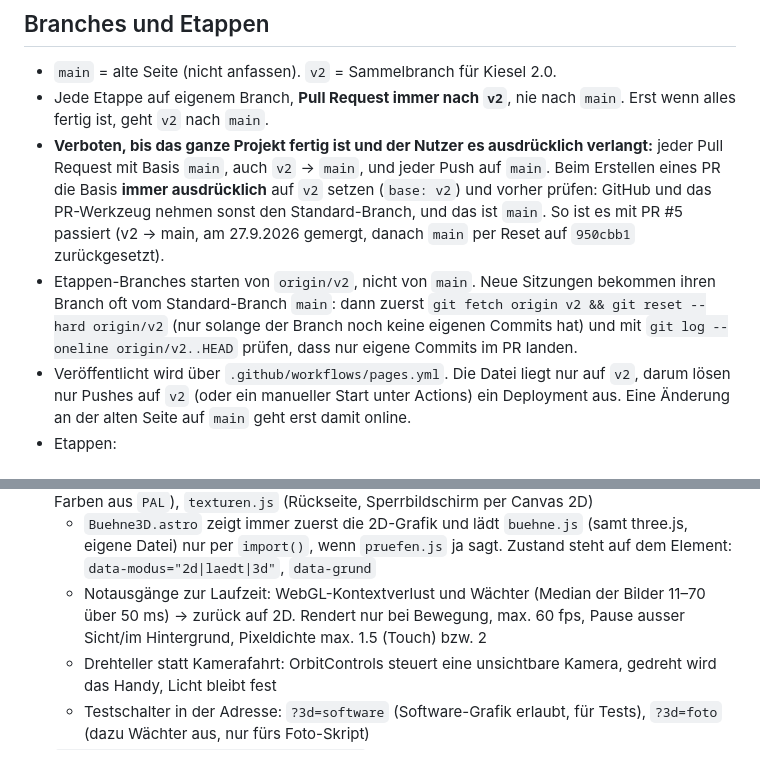
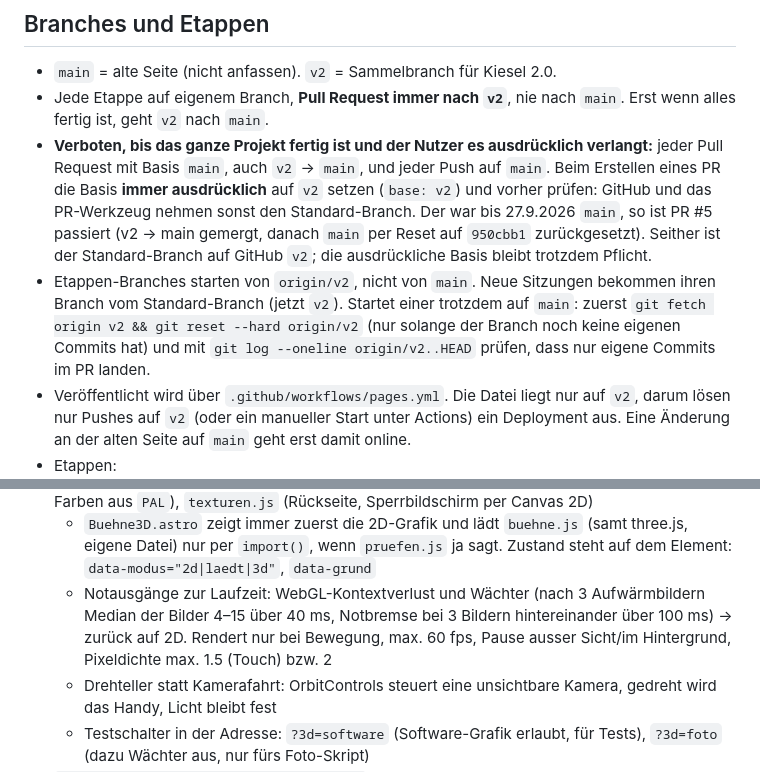
Before and after one commit to fralineel-kiesel/kiesel-website, a Markdown page: CLAUDE.md, 2 parts joined by grey strips. Drawn GitHub-style.

Commit message:
CLAUDE.md: Standard-Branch v2, Wächter-Werte nachgeführt
Der Standard-Branch auf GitHub ist jetzt v2; die Regel zur
ausdrücklichen PR-Basis bleibt. Wächter-Beschreibung auf den
aktuellen Stand (Bilder 4–15, 40 ms, Notbremse 100 ms) gebracht.

Co-Authored-By: Claude Opus 5.5 <noreply@anthropic.com>
Claude-Session: https://claude.ai/code/session_01J1k4J1AzFwEGBkUmKAeQbj

```diff
--- a/CLAUDE.md
+++ b/CLAUDE.md
@@ -55,8 +55,8 @@ Alles oben beschreibt die **alte Seite** im Repo-Root. Sie bleibt unverändert o
 
 - `main` = alte Seite (nicht anfassen). `v2` = Sammelbranch für Kiesel 2.0.
 - Jede Etappe auf eigenem Branch, **Pull Request immer nach `v2`**, nie nach `main`. Erst wenn alles fertig ist, geht `v2` nach `main`.
-- **Verboten, bis das ganze Projekt fertig ist und der Nutzer es ausdrücklich verlangt:** jeder Pull Request mit Basis `main`, auch `v2` → `main`, und jeder Push auf `main`. Beim Erstellen eines PR die Basis **immer ausdrücklich** auf `v2` setzen (`base: v2`) und vorher prüfen: GitHub und das PR-Werkzeug nehmen sonst den Standard-Branch, und das ist `main`. So ist es mit PR #5 passiert (v2 → main, am 27.9.2026 gemergt, danach `main` per Reset auf `950cbb1` zurückgesetzt).
-- Etappen-Branches starten von `origin/v2`, nicht von `main`. Neue Sitzungen bekommen ihren Branch oft vom Standard-Branch `main`: dann zuerst `git fetch origin v2 && git reset --hard origin/v2` (nur solange der Branch noch keine eigenen Commits hat) und mit `git log --oneline origin/v2..HEAD` prüfen, dass nur eigene Commits im PR landen.
+- **Verboten, bis das ganze Projekt fertig ist und der Nutzer es ausdrücklich verlangt:** jeder Pull Request mit Basis `main`, auch `v2` → `main`, und jeder Push auf `main`. Beim Erstellen eines PR die Basis **immer ausdrücklich** auf `v2` setzen (`base: v2`) und vorher prüfen: GitHub und das PR-Werkzeug nehmen sonst den Standard-Branch. Der war bis 27.9.2026 `main`, so ist PR #5 passiert (v2 → main gemergt, danach `main` per Reset auf `950cbb1` zurückgesetzt). Seither ist der Standard-Branch auf GitHub `v2`; die ausdrückliche Basis bleibt trotzdem Pflicht.
+- Etappen-Branches starten von `origin/v2`, nicht von `main`. Neue Sitzungen bekommen ihren Branch vom Standard-Branch (jetzt `v2`). Startet einer trotzdem auf `main`: zuerst `git fetch origin v2 && git reset --hard origin/v2` (nur solange der Branch noch keine eigenen Commits hat) und mit `git log --oneline origin/v2..HEAD` prüfen, dass nur eigene Commits im PR landen.
 - Veröffentlicht wird über `.github/workflows/pages.yml`. Die Datei liegt nur auf `v2`, darum lösen nur Pushes auf `v2` (oder ein manueller Start unter Actions) ein Deployment aus. Eine Änderung an der alten Seite auf `main` geht erst damit online.
 - Etappen:
   1. Fundament (Astro, Designsystem, Bausteine, Seitengerüst, Deployment)
@@ -93,7 +93,7 @@ Alles oben beschreibt die **alte Seite** im Repo-Root. Sie bleibt unverändert o
   - `ausschnitt.js`: `crop()`/`begrenze()` einzeln, damit Seiten den Panorama-Ausschnitt im Browser ändern können, ohne `scene.js` zu laden
 - `src/lib/kiesel-3d/`: **3D-Kiesel** (Etappe 3, three.js). `pruefen.js` (ohne three.js!) sagt, ob 3D erlaubt ist: nicht bei `prefers-reduced-motion`, unter 4 Kernen, Datensparmodus, ohne WebGL 2 oder nur mit Software-Grafik (`failIfMajorPerformanceCaveat`). `buehne.js` (Renderer, Licht, Steuerung, Schleife, Wächter), `modell.js` (Formen und Materialien, Masse aus `models.js`, Farben aus `PAL`), `texturen.js` (Rückseite, Sperrbildschirm per Canvas 2D)
   - `Buehne3D.astro` zeigt immer zuerst die 2D-Grafik und lädt `buehne.js` (samt three.js, eigene Datei) nur per `import()`, wenn `pruefen.js` ja sagt. Zustand steht auf dem Element: `data-modus="2d|laedt|3d"`, `data-grund`
-  - Notausgänge zur Laufzeit: WebGL-Kontextverlust und Wächter (Median der Bilder 11–70 über 50 ms) → zurück auf 2D. Rendert nur bei Bewegung, max. 60 fps, Pause ausser Sicht/im Hintergrund, Pixeldichte max. 1.5 (Touch) bzw. 2
+  - Notausgänge zur Laufzeit: WebGL-Kontextverlust und Wächter (nach 3 Aufwärmbildern Median der Bilder 4–15 über 40 ms, Notbremse bei 3 Bildern hintereinander über 100 ms) → zurück auf 2D. Rendert nur bei Bewegung, max. 60 fps, Pause ausser Sicht/im Hintergrund, Pixeldichte max. 1.5 (Touch) bzw. 2
   - Drehteller statt Kamerafahrt: OrbitControls steuert eine unsichtbare Kamera, gedreht wird das Handy, Licht bleibt fest
   - Testschalter in der Adresse: `?3d=software` (Software-Grafik erlaubt, für Tests), `?3d=foto` (dazu Wächter aus, nur fürs Foto-Skript)
 - `src/pages/designsystem/spielwiese.astro`: versteckte Werkbank (noindex) für alle Zeichenfunktionen; Einstellungen stehen in der Adresse (`?modell=k1&farbe=Mattschwarz&ansicht=hinten&huelle=Mattweiss&led=call`, `&zoom=8&cx=846&cy=331&punkte=1`, `&fokus=0.3&blende=24`)
```
